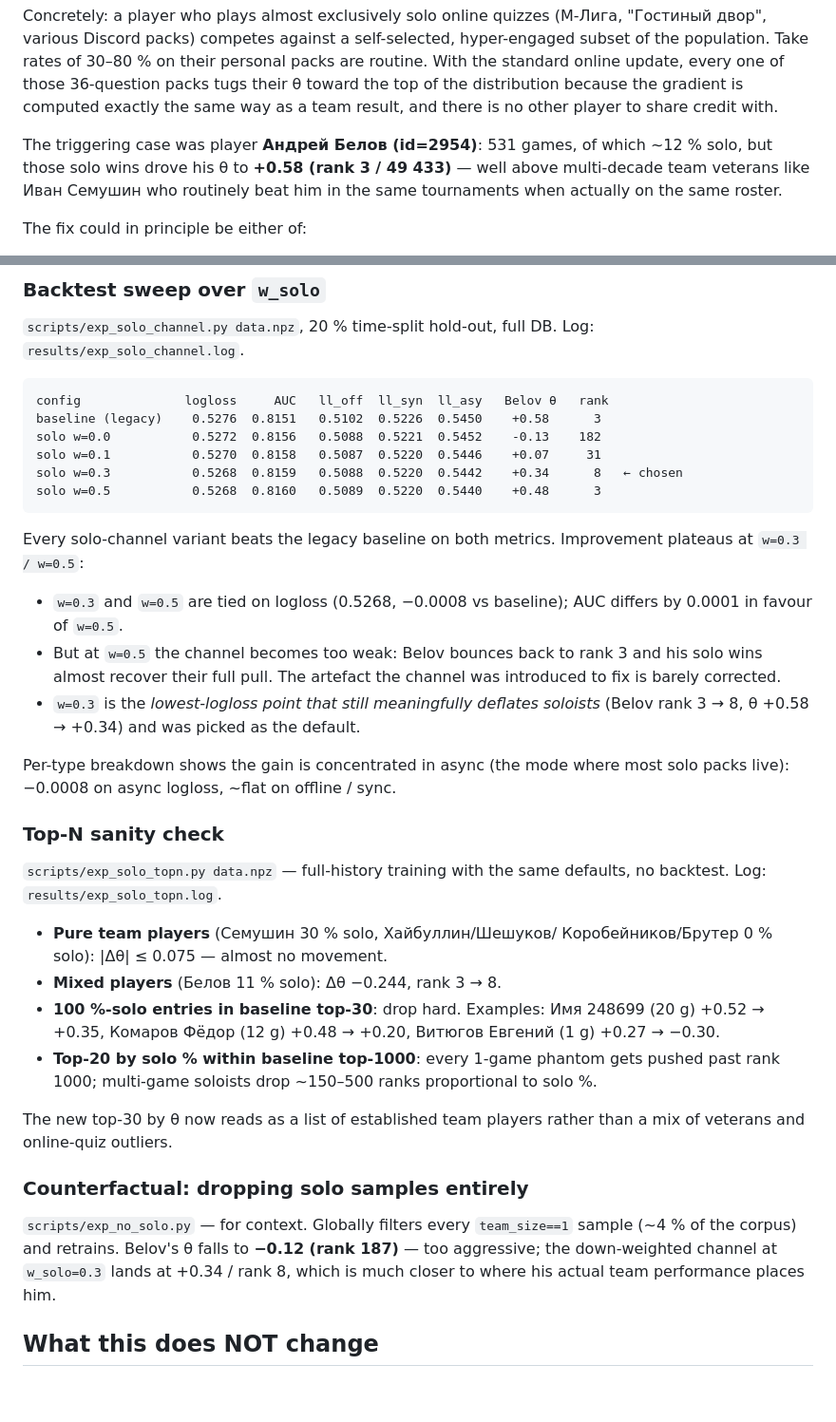
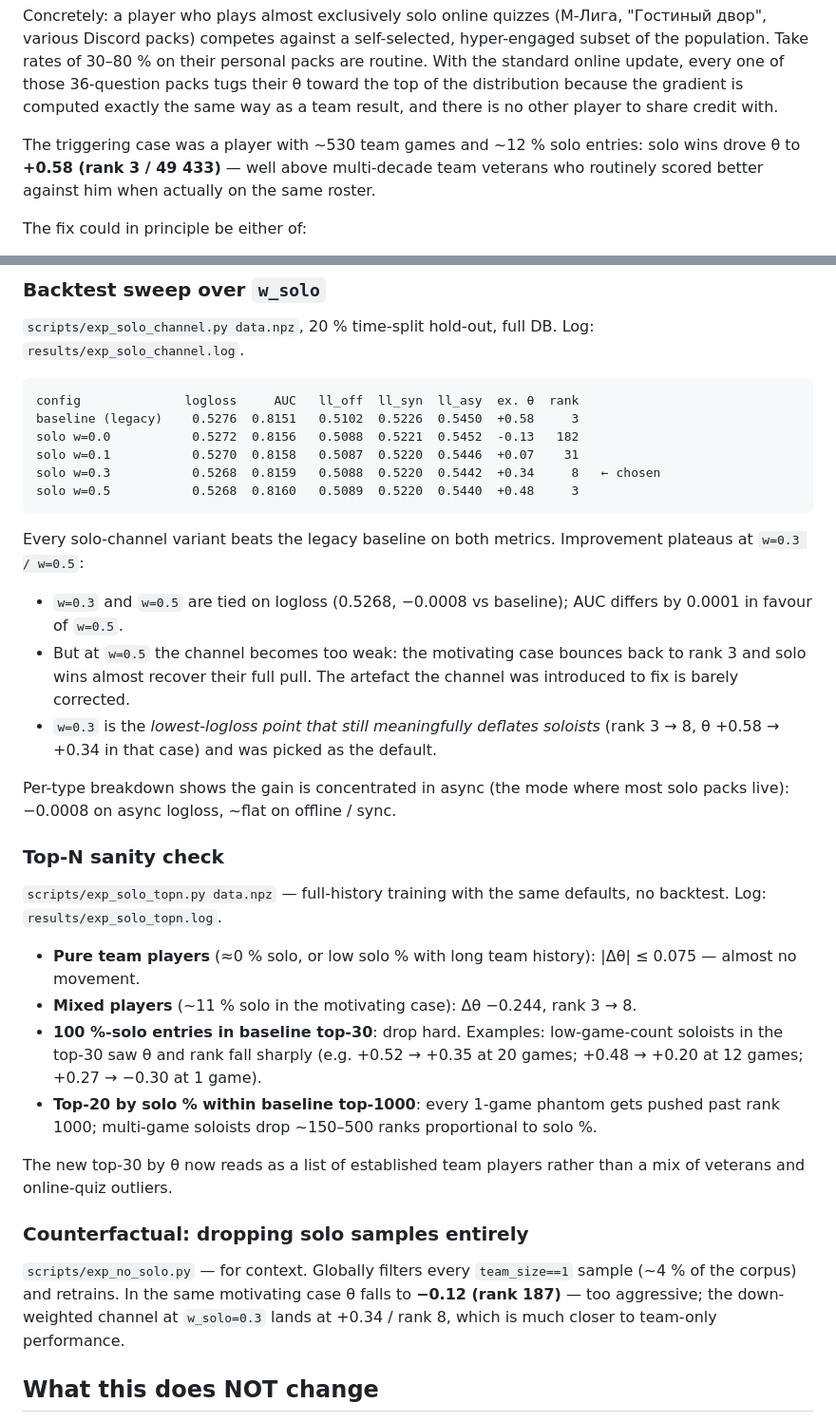
Before and after one commit to fabura/chgk-model, a Markdown page: docs/solo_channel_experiments.md, 2 parts joined by grey strips. Shown at 95% size. Drawn GitHub-style; blank space fills up the shorter version.

Commit message:
docs(solo_channel): anonymise the motivating-case player
Drop the player name and id from the solo-channel experiments doc;
keep the empirical numbers (games, solo %, θ, rank deltas) so the
write-up still makes the case.

Made-with: Cursor

````diff
--- a/docs/solo_channel_experiments.md
+++ b/docs/solo_channel_experiments.md
@@ -16,11 +16,10 @@ top of the distribution because the gradient is computed exactly the
 same way as a team result, and there is no other player to share
 credit with.
 
-The triggering case was player **Андрей Белов (id=2954)**: 531 games,
-of which ~12 % solo, but those solo wins drove his θ to **+0.58
-(rank 3 / 49 433)** — well above multi-decade team veterans like Иван
-Семушин who routinely beat him in the same tournaments when actually
-on the same roster.
+The triggering case was a player with ~530 team games and ~12 % solo
+entries: solo wins drove θ to **+0.58 (rank 3 / 49 433)** — well above
+multi-decade team veterans who routinely scored better against him when
+actually on the same roster.
 
 The fix could in principle be either of:
 
@@ -75,12 +74,12 @@ CLI: not exposed yet; flip in code via `Config(use_solo_channel=...)`.
 DB. Log: `results/exp_solo_channel.log`.
 
 ```
-config              logloss     AUC   ll_off  ll_syn  ll_asy   Belov θ   rank
-baseline (legacy)    0.5276  0.8151   0.5102  0.5226  0.5450    +0.58      3
-solo w=0.0           0.5272  0.8156   0.5088  0.5221  0.5452    -0.13    182
-solo w=0.1           0.5270  0.8158   0.5087  0.5220  0.5446    +0.07     31
-solo w=0.3           0.5268  0.8159   0.5088  0.5220  0.5442    +0.34      8   ← chosen
-solo w=0.5           0.5268  0.8160   0.5089  0.5220  0.5440    +0.48      3
+config              logloss     AUC   ll_off  ll_syn  ll_asy  ex. θ  rank
+baseline (legacy)    0.5276  0.8151   0.5102  0.5226  0.5450  +0.58     3
+solo w=0.0           0.5272  0.8156   0.5088  0.5221  0.5452  -0.13   182
+solo w=0.1           0.5270  0.8158   0.5087  0.5220  0.5446  +0.07    31
+solo w=0.3           0.5268  0.8159   0.5088  0.5220  0.5442  +0.34     8   ← chosen
+solo w=0.5           0.5268  0.8160   0.5089  0.5220  0.5440  +0.48     3
 ```
 
 Every solo-channel variant beats the legacy baseline on both metrics.
@@ -88,11 +87,11 @@ Improvement plateaus at `w=0.3 / w=0.5`:
 
 * `w=0.3` and `w=0.5` are tied on logloss (0.5268, −0.0008 vs baseline);
   AUC differs by 0.0001 in favour of `w=0.5`.
-* But at `w=0.5` the channel becomes too weak: Belov bounces back to
-  rank 3 and his solo wins almost recover their full pull. The
+* But at `w=0.5` the channel becomes too weak: the motivating case bounces
+  back to rank 3 and solo wins almost recover their full pull. The
   artefact the channel was introduced to fix is barely corrected.
 * `w=0.3` is the *lowest-logloss point that still meaningfully
-  deflates soloists* (Belov rank 3 → 8, θ +0.58 → +0.34) and was
+  deflates soloists* (rank 3 → 8, θ +0.58 → +0.34 in that case) and was
   picked as the default.
 
 Per-type breakdown shows the gain is concentrated in async (the
@@ -104,12 +103,14 @@ on offline / sync.
 `scripts/exp_solo_topn.py data.npz` — full-history training with the
 same defaults, no backtest. Log: `results/exp_solo_topn.log`.
 
-* **Pure team players** (Семушин 30 % solo, Хайбуллин/Шешуков/
-  Коробейников/Брутер 0 % solo): |Δθ| ≤ 0.075 — almost no movement.
-* **Mixed players** (Белов 11 % solo): Δθ −0.244, rank 3 → 8.
+* **Pure team players** (≈0 % solo, or low solo % with long team history):
+  |Δθ| ≤ 0.075 — almost no movement.
+* **Mixed players** (~11 % solo in the motivating case): Δθ −0.244,
+  rank 3 → 8.
 * **100 %-solo entries in baseline top-30**: drop hard.
-  Examples: Имя 248699 (20 g) +0.52 → +0.35, Комаров Фёдор (12 g)
-  +0.48 → +0.20, Витюгов Евгений (1 g) +0.27 → −0.30.
+  Examples: low-game-count soloists in the top-30 saw θ and rank fall
+  sharply (e.g. +0.52 → +0.35 at 20 games; +0.48 → +0.20 at 12 games;
+  +0.27 → −0.30 at 1 game).
 * **Top-20 by solo % within baseline top-1000**: every 1-game phantom
   gets pushed past rank 1000; multi-game soloists drop ~150–500 ranks
   proportional to solo %.
@@ -120,10 +121,10 @@ rather than a mix of veterans and online-quiz outliers.
 ### Counterfactual: dropping solo samples entirely
 
 `scripts/exp_no_solo.py` — for context. Globally filters every
-`team_size==1` sample (~4 % of the corpus) and retrains. Belov's θ
-falls to **−0.12 (rank 187)** — too aggressive; the down-weighted
-channel at `w_solo=0.3` lands at +0.34 / rank 8, which is much closer
-to where his actual team performance places him.
+`team_size==1` sample (~4 % of the corpus) and retrains. In the same
+motivating case θ falls to **−0.12 (rank 187)** — too aggressive; the
+down-weighted channel at `w_solo=0.3` lands at +0.34 / rank 8, which is
+much closer to team-only performance.
 
 ## What this does NOT change
 
````
